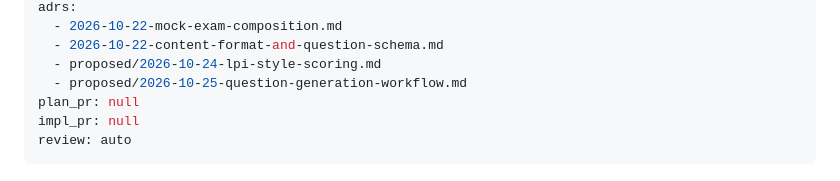
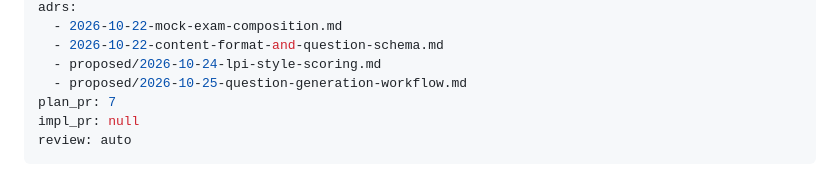
Before and after one commit to X-DSI/lpic-practice, a Markdown page: docs/handoff/2026-10-25-engine-fixes-and-mock-assembler.md, the part around the change. Drawn GitHub-style.

Commit message:
docs: link the parallel handoffs to their plan PR
Claude-Session: https://claude.ai/code/session_012PsENcsYuja7Bz6A9Xudto

```diff
--- a/docs/handoff/2026-10-25-engine-fixes-and-mock-assembler.md
+++ b/docs/handoff/2026-10-25-engine-fixes-and-mock-assembler.md
@@ -8,7 +8,7 @@ adrs:
   - 2026-10-22-content-format-and-question-schema.md
   - proposed/2026-10-24-lpi-style-scoring.md
   - proposed/2026-10-25-question-generation-workflow.md
-plan_pr: null
+plan_pr: 7
 impl_pr: null
 review: auto
 ---
```
Also changed, not shown: docs/handoff/2026-10-25-practice-cli.md (+1 -1 lines).
